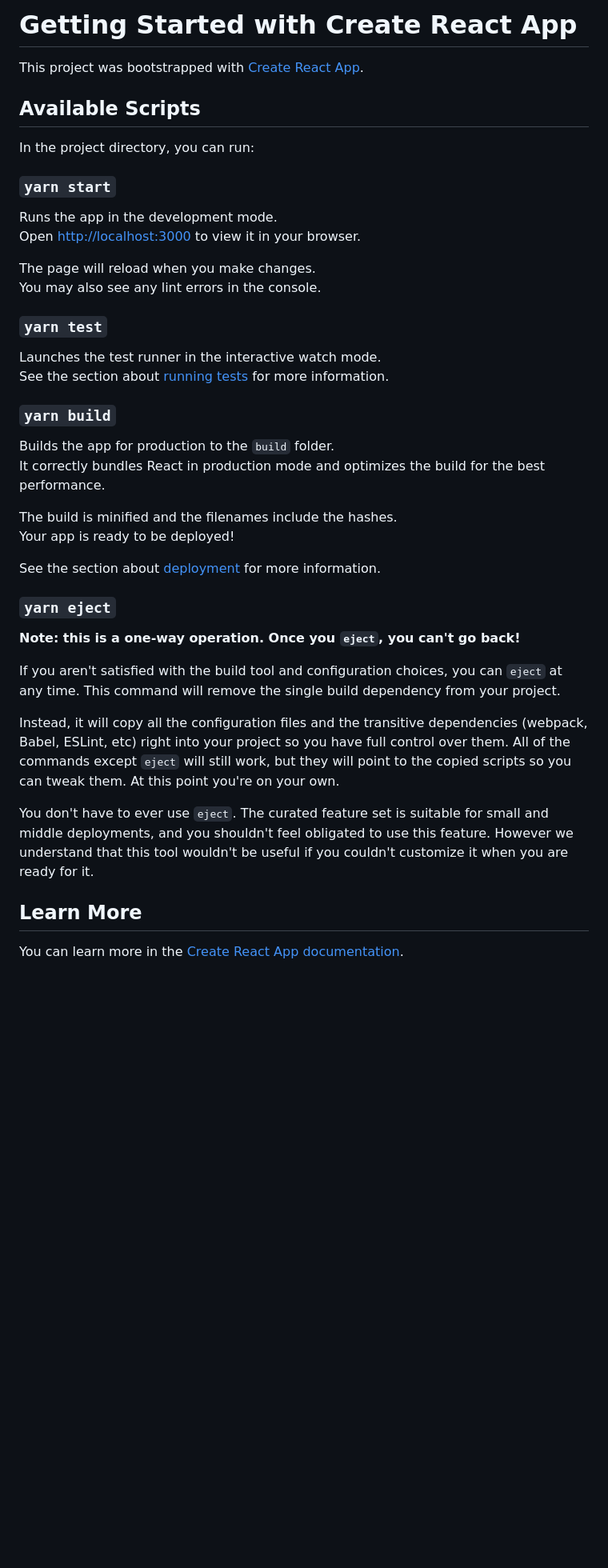
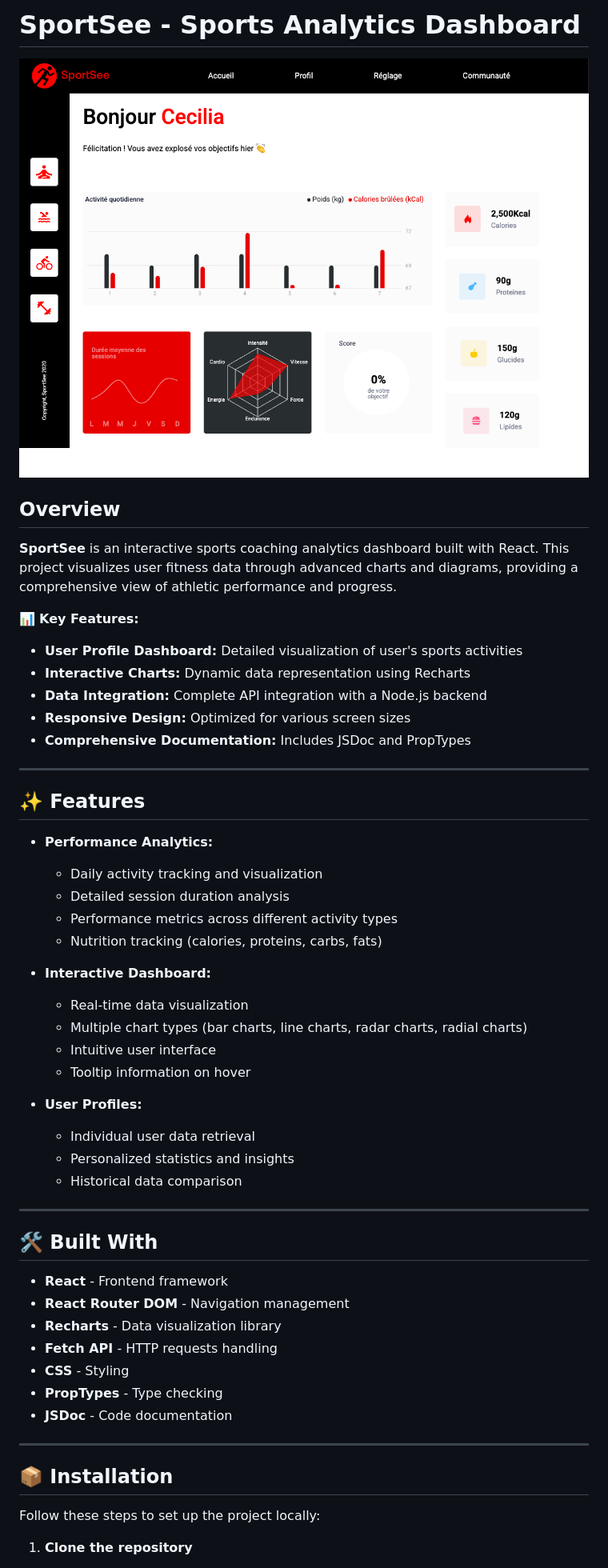
Before and after one commit to juliengDev/OPC_Projet_12, a Markdown page: README.md, the part around one of its changes. Shown at 80% size. Drawn GitHub-style; pictures changed too: preview.png (added); blank space fills up the shorter version.

```diff
--- a/README.md
+++ b/README.md
@@ -1,45 +1,59 @@
-# Getting Started with Create React App
+# SportSee - Sports Analytics Dashboard
 
-This project was bootstrapped with [Create React App](https://github.com/facebook/create-react-app).
+![SportSee Dashboard Preview](./preview.png)
 
-## Available Scripts
+## Overview
 
-In the project directory, you can run:
+**SportSee** is an interactive sports coaching analytics dashboard built with React. This project visualizes user fitness data through advanced charts and diagrams, providing a comprehensive view of athletic performance and progress.
 
-### `yarn start`
+📊 **Key Features:**
 
-Runs the app in the development mode.\
-Open [http://localhost:3000](http://localhost:3000) to view it in your browser.
+- **User Profile Dashboard:** Detailed visualization of user's sports activities
+- **Interactive Charts:** Dynamic data representation using Recharts
+- **Data Integration:** Complete API integration with a Node.js backend
+- **Responsive Design:** Optimized for various screen sizes
+- **Comprehensive Documentation:** Includes JSDoc and PropTypes
 
-The page will reload when you make changes.\
-You may also see any lint errors in the console.
+---
 
-### `yarn test`
+## ✨ Features
 
-Launches the test runner in the interactive watch mode.\
-See the section about [running tests](https://facebook.github.io/create-react-app/docs/running-tests) for more information.
+- **Performance Analytics:**
 
-### `yarn build`
+  - Daily activity tracking and visualization
+  - Detailed session duration analysis
+  - Performance metrics across different activity types
+  - Nutrition tracking (calories, proteins, carbs, fats)
 
-Builds the app for production to the `build` folder.\
-It correctly bundles React in production mode and optimizes the build for the best performance.
+- **Interactive Dashboard:**
 
-The build is minified and the filenames include the hashes.\
-Your app is ready to be deployed!
+  - Real-time data visualization
+  - Multiple chart types (bar charts, line charts, radar charts, radial charts)
+  - Intuitive user interface
+  - Tooltip information on hover
 
-See the section about [deployment](https://facebook.github.io/create-react-app/docs/deployment) for more information.
+- **User Profiles:**
+  - Individual user data retrieval
+  - Personalized statistics and insights
+  - Historical data comparison
 
-### `yarn eject`
+---
 
-**Note: this is a one-way operation. Once you `eject`, you can't go back!**
+## 🛠 Built With
 
-If you aren't satisfied with the build tool and configuration choices, you can `eject` at any time. This command will remove the single build dependency from your project.
+- **React** - Frontend framework
+- **React Router DOM** - Navigation management
+- **Recharts** - Data visualization library
+- **Fetch API** - HTTP requests handling
+- **CSS** - Styling
+- **PropTypes** - Type checking
+- **JSDoc** - Code documentation
 
-Instead, it will copy all the configuration files and the transitive dependencies (webpack, Babel, ESLint, etc) right into your project so you have full control over them. All of the commands except `eject` will still work, but they will point to the copied scripts so you can tweak them. At this point you're on your own.
+---
 
-You don't have to ever use `eject`. The curated feature set is suitable for small and middle deployments, and you shouldn't feel obligated to use this feature. However we understand that this tool wouldn't be useful if you couldn't customize it when you are ready for it.
+## 📦 Installation
 
-## Learn More
+Follow these steps to set up the project locally:
 
-You can learn more in the [Create React App documentation](https://facebook.github.io/create-react-app/docs/getting-started).
+1. **Clone the repository**
 
```
Also changed, not shown: other parts of README.md (+100 -14 lines), 4 other files.
